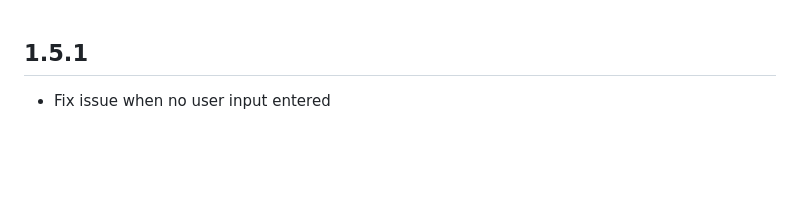
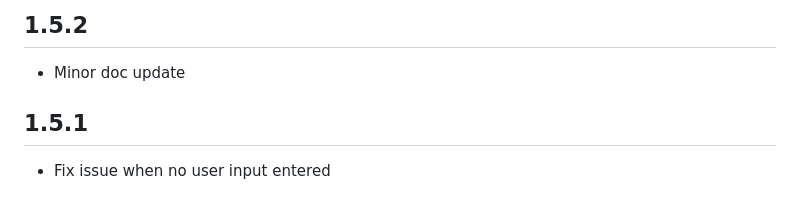
Before and after one commit to d-akara/vscode-extension-fold, a Markdown page: CHANGELOG.md, the part around the change. Drawn GitHub-style; blank space fills up the shorter version.

Commit message:
1.5.2 minor doc update

```diff
--- a/CHANGELOG.md
+++ b/CHANGELOG.md
@@ -1,3 +1,6 @@
+## 1.5.2
+- Minor doc update
+
 ## 1.5.1
 - Fix issue when no user input entered
 
```
Also changed, not shown: README.md (+2 -0 lines), fold-plus-banner.png (added), 1 other file.
